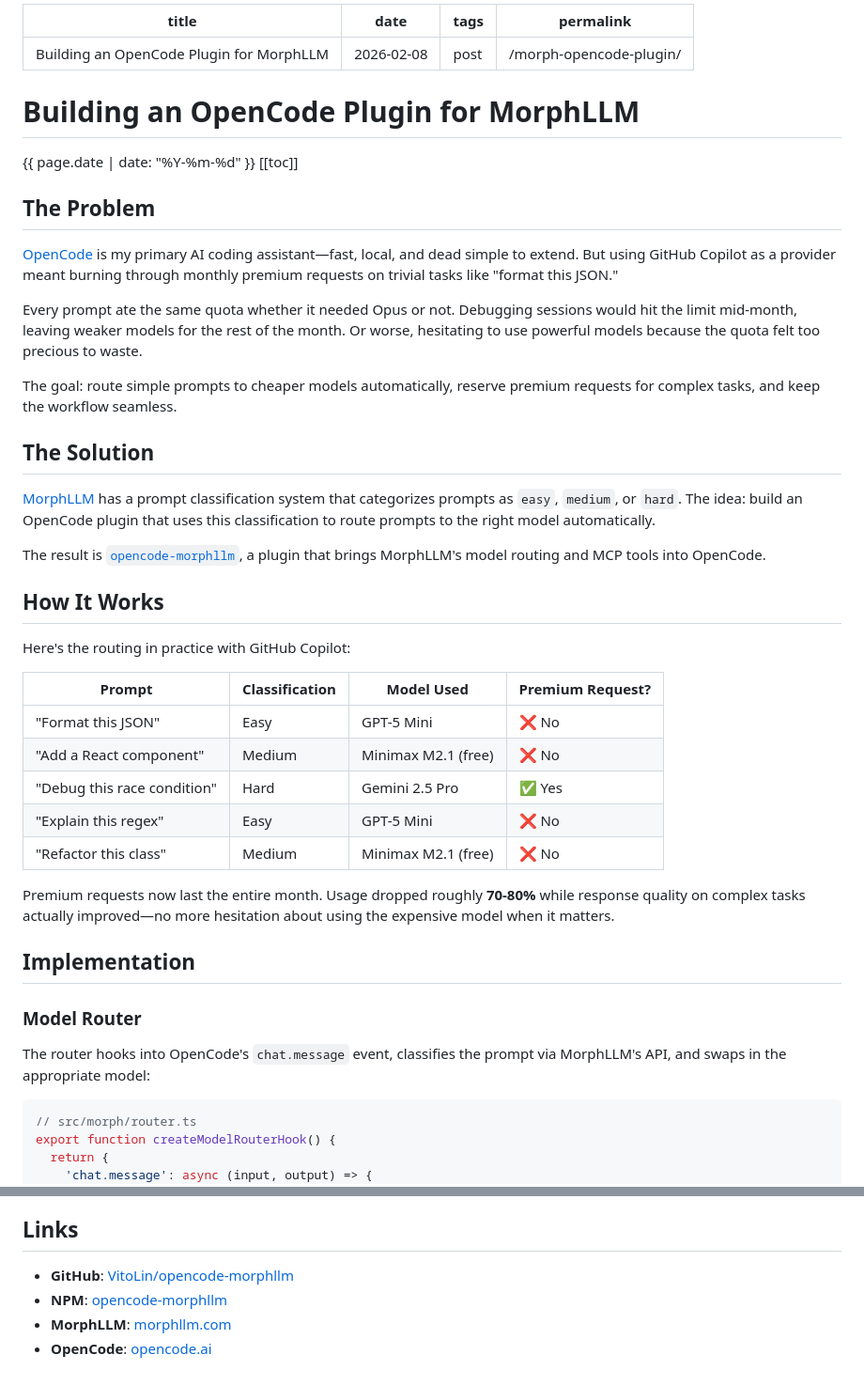
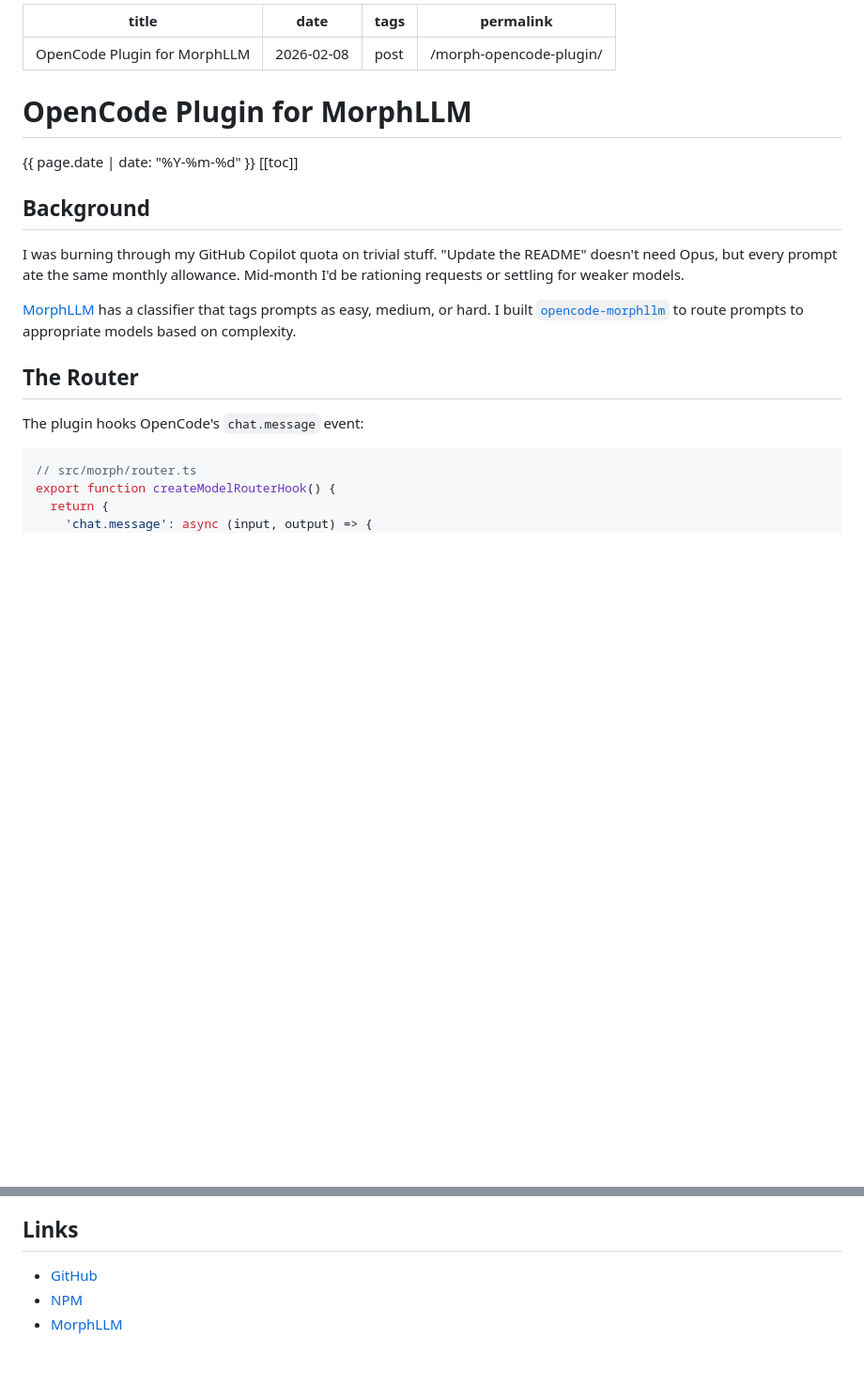
Before and after one commit to VitoLin/VitoLin.github.io, a Markdown page: src/posts/2026-02-08-morph-opencode-plugin.md, 2 parts joined by grey strips. Shown at 94% size. Drawn GitHub-style; blank space fills up the shorter version.

````diff
--- a/src/posts/2026-02-08-morph-opencode-plugin.md
+++ b/src/posts/2026-02-08-morph-opencode-plugin.md
@@ -1,48 +1,24 @@
 ---
-title: "Building an OpenCode Plugin for MorphLLM"
+title: "OpenCode Plugin for MorphLLM"
 date: 2026-02-08
 tags: post
 permalink: "/morph-opencode-plugin/"
 ---
 
-# Building an OpenCode Plugin for MorphLLM
+# OpenCode Plugin for MorphLLM
 
 {{ page.date | date: "%Y-%m-%d" }}
 [[toc]]
 
-## The Problem
+## Background
 
-[OpenCode](https://opencode.ai/) is my primary AI coding assistant—fast, local, and dead simple to extend. But using GitHub Copilot as a provider meant burning through monthly premium requests on trivial tasks like "format this JSON."
+I was burning through my GitHub Copilot quota on trivial stuff. "Update the README" doesn't need Opus, but every prompt ate the same monthly allowance. Mid-month I'd be rationing requests or settling for weaker models.
 
-Every prompt ate the same quota whether it needed Opus or not. Debugging sessions would hit the limit mid-month, leaving weaker models for the rest of the month. Or worse, hesitating to use powerful models because the quota felt too precious to waste.
+[MorphLLM](https://morphllm.com/) has a classifier that tags prompts as easy, medium, or hard. I built [`opencode-morphllm`](https://www.npmjs.com/package/opencode-morphllm) to route prompts to appropriate models based on complexity.
 
-The goal: route simple prompts to cheaper models automatically, reserve premium requests for complex tasks, and keep the workflow seamless.
+## The Router
 
-## The Solution
-
-[MorphLLM](https://morphllm.com/) has a prompt classification system that categorizes prompts as `easy`, `medium`, or `hard`. The idea: build an OpenCode plugin that uses this classification to route prompts to the right model automatically.
-
-The result is [`opencode-morphllm`](https://www.npmjs.com/package/opencode-morphllm), a plugin that brings MorphLLM's model routing and MCP tools into OpenCode.
-
-## How It Works
-
-Here's the routing in practice with GitHub Copilot:
-
-| Prompt | Classification | Model Used | Premium Request? |
-|--------|---------------|------------|------------------|
-| "Format this JSON" | Easy | GPT-5 Mini | ❌ No |
-| "Add a React component" | Medium | Minimax M2.1 (free) | ❌ No |
-| "Debug this race condition" | Hard | Gemini 2.5 Pro | ✅ Yes |
-| "Explain this regex" | Easy | GPT-5 Mini | ❌ No |
-| "Refactor this class" | Medium | Minimax M2.1 (free) | ❌ No |
-
-Premium requests now last the entire month. Usage dropped roughly **70-80%** while response quality on complex tasks actually improved—no more hesitation about using the expensive model when it matters.
-
-## Implementation
-
-### Model Router
-
-The router hooks into OpenCode's `chat.message` event, classifies the prompt via MorphLLM's API, and swaps in the appropriate model:
+The plugin hooks OpenCode's `chat.message` event:
 
 ```typescript
 // src/morph/router.ts
@@ -144,7 +113,6 @@ Routing adds ~50-100ms latency for classification, negligible compared to the sa
 
 ## Links
 
-- **GitHub**: [VitoLin/opencode-morphllm](https://github.com/VitoLin/opencode-morphllm)
-- **NPM**: [opencode-morphllm](https://www.npmjs.com/package/opencode-morphllm)
-- **MorphLLM**: [morphllm.com](https://morphllm.com/)
-- **OpenCode**: [opencode.ai](https://opencode.ai/)
+- [GitHub](https://github.com/VitoLin/opencode-morphllm)
+- [NPM](https://www.npmjs.com/package/opencode-morphllm)
+- [MorphLLM](https://morphllm.com/)
````
Also changed, not shown: other parts of src/posts/2026-02-08-morph-opencode-plugin.md (+40 -47 lines).
